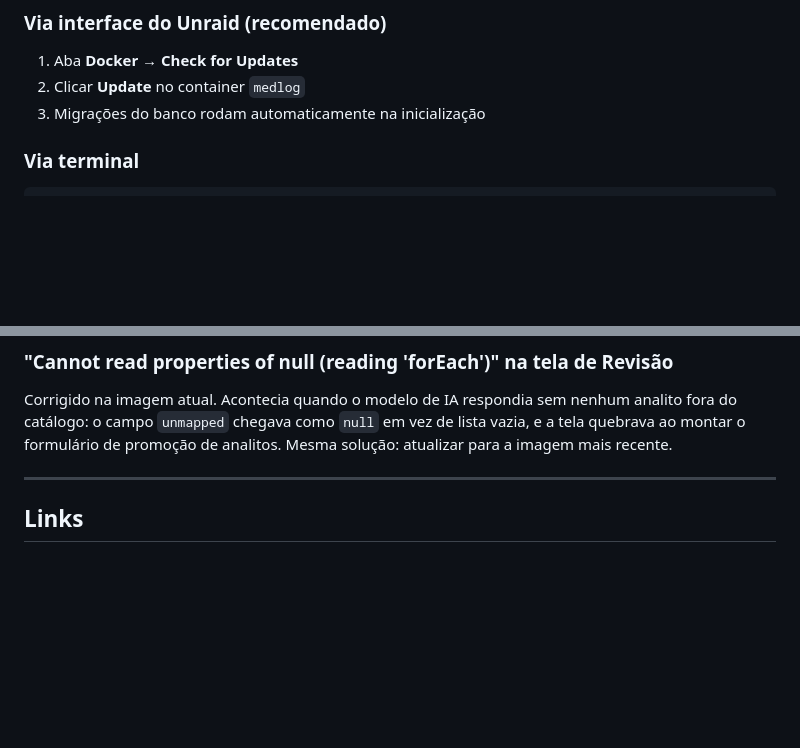
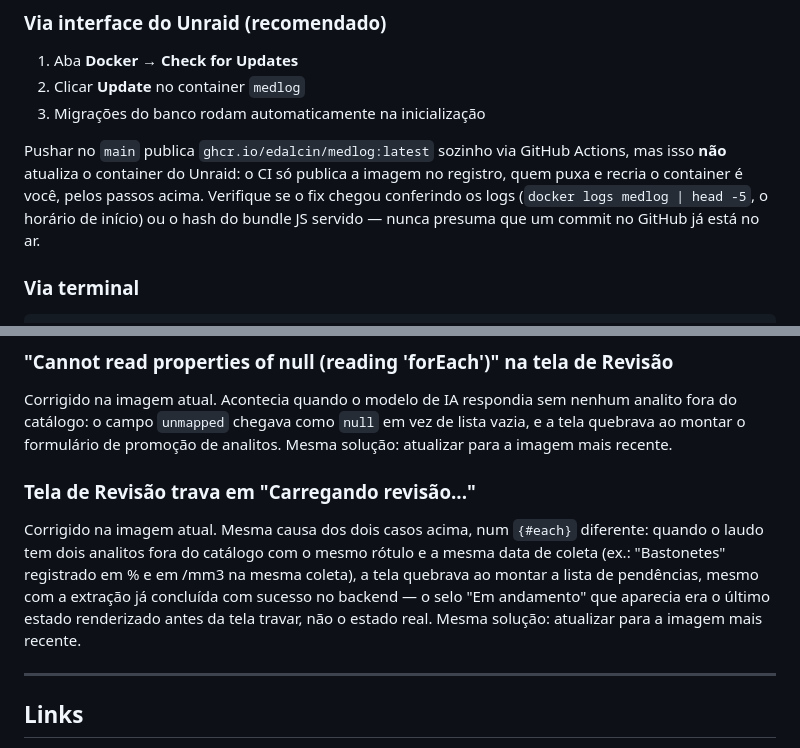
Before and after one commit to edalcin/medlog, a Markdown page: UNRAID.md, 2 parts joined by grey strips. Rendered like a GitHub page; blank space fills up the shorter version.

```diff
--- a/UNRAID.md
+++ b/UNRAID.md
@@ -70,6 +70,8 @@ Aguardar a linha `server listening on :3000` e acessar `http://ip-do-unraid:3000
 1. Aba **Docker** → **Check for Updates**
 2. Clicar **Update** no container `medlog`
 3. Migrações do banco rodam automaticamente na inicialização
+
+Pushar no `main` publica `ghcr.io/edalcin/medlog:latest` sozinho via GitHub Actions, mas isso **não** atualiza o container do Unraid: o CI só publica a imagem no registro, quem puxa e recria o container é você, pelos passos acima. Verifique se o fix chegou conferindo os logs (`docker logs medlog | head -5`, o horário de início) ou o hash do bundle JS servido — nunca presuma que um commit no GitHub já está no ar.
 
 ### Via terminal
 
@@ -184,6 +186,10 @@ Corrigido na imagem atual. Acontecia quando o perfil do usuário estava sem sexo
 
 Corrigido na imagem atual. Acontecia quando o modelo de IA respondia sem nenhum analito fora do catálogo: o campo `unmapped` chegava como `null` em vez de lista vazia, e a tela quebrava ao montar o formulário de promoção de analitos. Mesma solução: atualizar para a imagem mais recente.
 
+### Tela de Revisão trava em "Carregando revisão..."
+
+Corrigido na imagem atual. Mesma causa dos dois casos acima, num `{#each}` diferente: quando o laudo tem dois analitos fora do catálogo com o mesmo rótulo e a mesma data de coleta (ex.: "Bastonetes" registrado em % e em /mm3 na mesma coleta), a tela quebrava ao montar a lista de pendências, mesmo com a extração já concluída com sucesso no backend — o selo "Em andamento" que aparecia era o último estado renderizado antes da tela travar, não o estado real. Mesma solução: atualizar para a imagem mais recente.
+
 ---
 
 ## Links
```
Also changed, not shown: docs/proximosPassos.md (+19 -2 lines).
